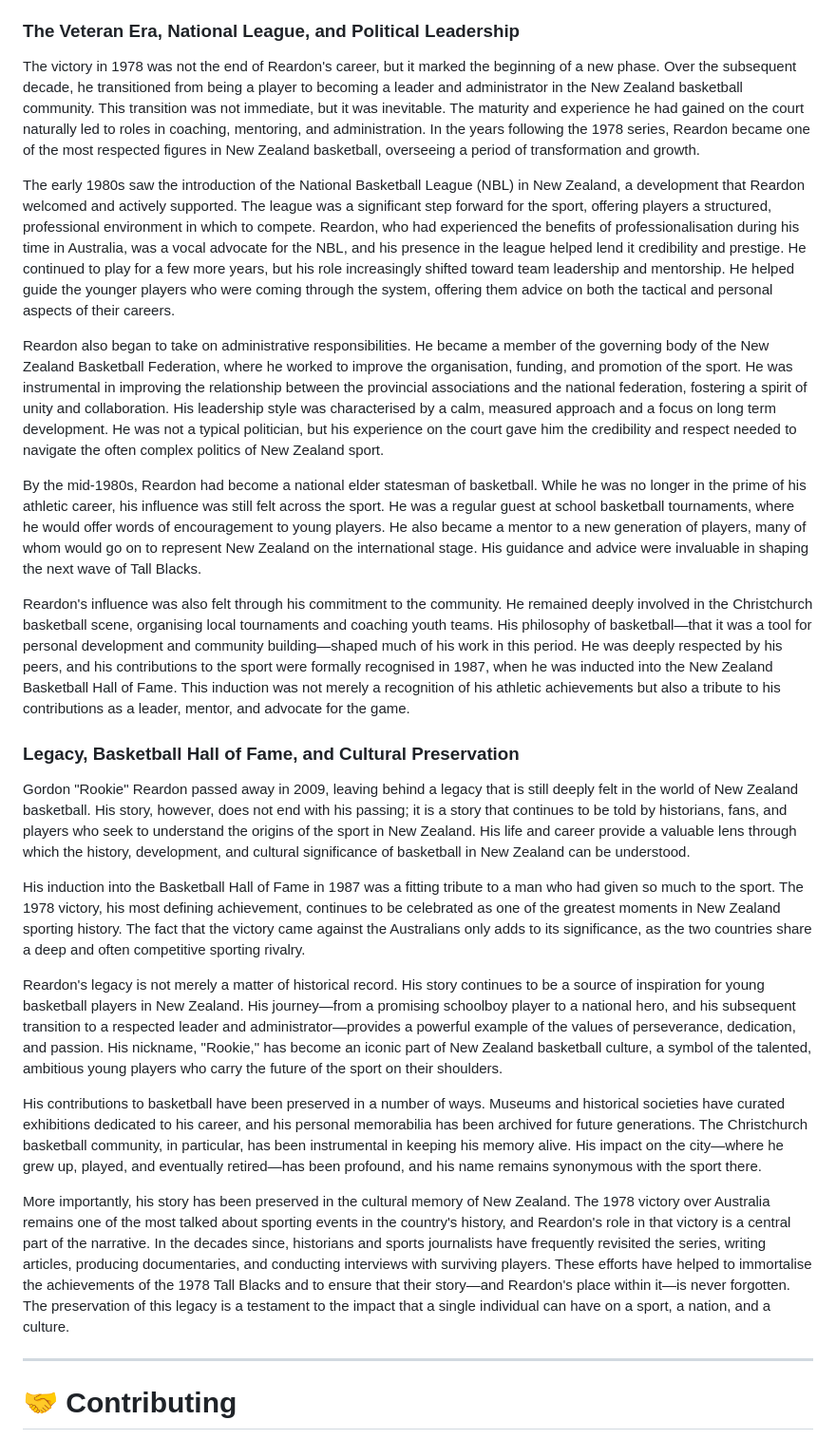
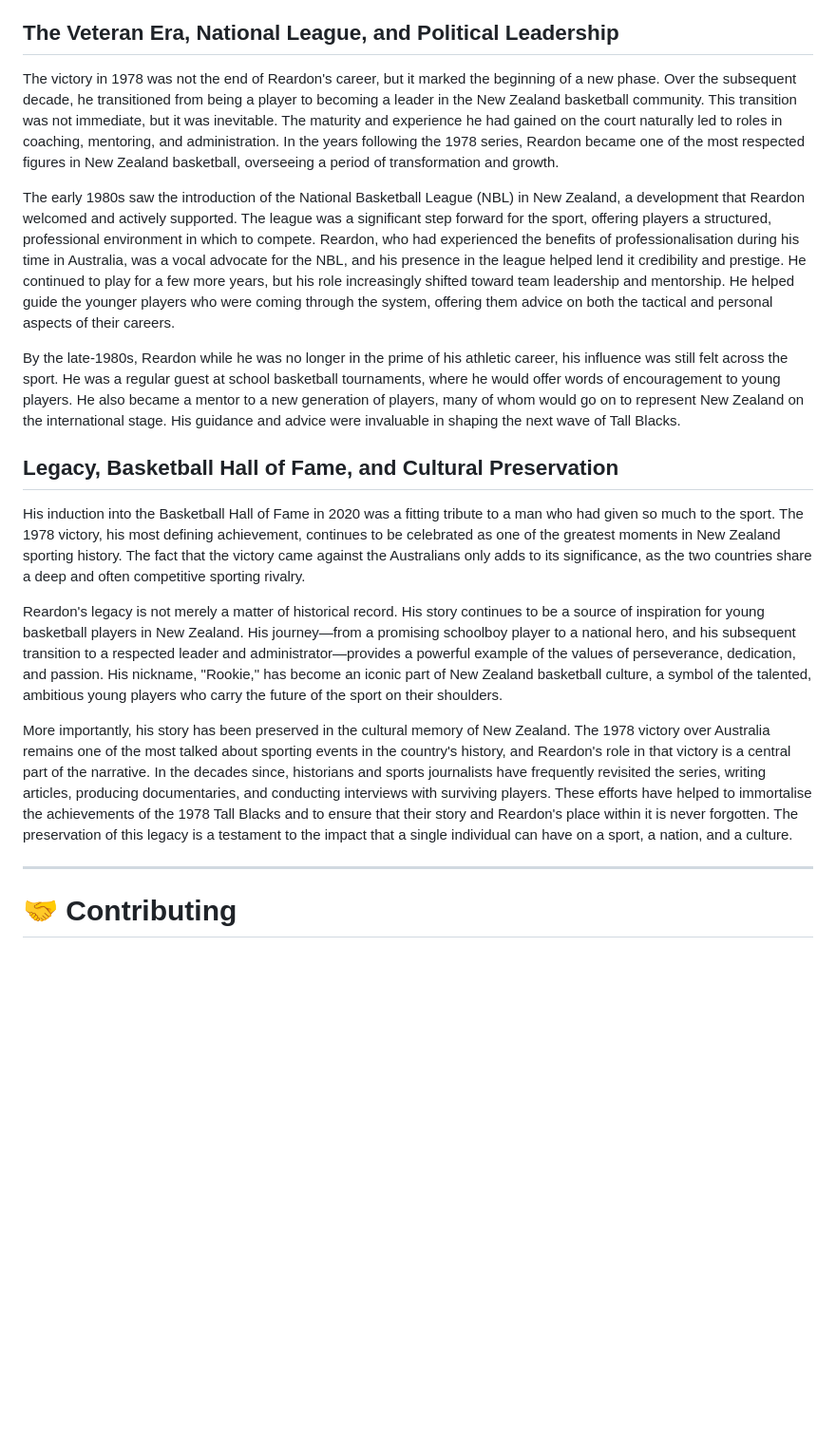
Before and after one commit to DRFTA/gordon-rookie-reardon, a Markdown page: README.md, the part around one of its changes. Shown at 95% size. Drawn GitHub-style; blank space fills up the shorter version.

```diff
--- a/README.md
+++ b/README.md
@@ -122,29 +122,21 @@ The second match, held in Auckland, was a different story. Having secured one vi
 
 The victory was more than just a win. It was a symbolic moment for New Zealand basketball. For years, the Australians had dominated the region, and their superiority had been taken for granted. The Tall Blacks' victory was a declaration that New Zealand was now a force to be reckoned with. Reardon's performance in the series was universally praised. He was hailed as a hero by the New Zealand media, and his nickname, "Rookie," became synonymous with his performance. In retrospect, Reardon's performance in the 1978 series would become his defining legacy. It would be remembered as the apex of a long, challenging, and ultimately triumphant career.
 
-### The Veteran Era, National League, and Political Leadership
+## The Veteran Era, National League, and Political Leadership
 
-The victory in 1978 was not the end of Reardon's career, but it marked the beginning of a new phase. Over the subsequent decade, he transitioned from being a player to becoming a leader and administrator in the New Zealand basketball community. This transition was not immediate, but it was inevitable. The maturity and experience he had gained on the court naturally led to roles in coaching, mentoring, and administration. In the years following the 1978 series, Reardon became one of the most respected figures in New Zealand basketball, overseeing a period of transformation and growth.
+The victory in 1978 was not the end of Reardon's career, but it marked the beginning of a new phase. Over the subsequent decade, he transitioned from being a player to becoming a leader in the New Zealand basketball community. This transition was not immediate, but it was inevitable. The maturity and experience he had gained on the court naturally led to roles in coaching, mentoring, and administration. In the years following the 1978 series, Reardon became one of the most respected figures in New Zealand basketball, overseeing a period of transformation and growth.
 
 The early 1980s saw the introduction of the National Basketball League (NBL) in New Zealand, a development that Reardon welcomed and actively supported. The league was a significant step forward for the sport, offering players a structured, professional environment in which to compete. Reardon, who had experienced the benefits of professionalisation during his time in Australia, was a vocal advocate for the NBL, and his presence in the league helped lend it credibility and prestige. He continued to play for a few more years, but his role increasingly shifted toward team leadership and mentorship. He helped guide the younger players who were coming through the system, offering them advice on both the tactical and personal aspects of their careers.
 
-Reardon also began to take on administrative responsibilities. He became a member of the governing body of the New Zealand Basketball Federation, where he worked to improve the organisation, funding, and promotion of the sport. He was instrumental in improving the relationship between the provincial associations and the national federation, fostering a spirit of unity and collaboration. His leadership style was characterised by a calm, measured approach and a focus on long term development. He was not a typical politician, but his experience on the court gave him the credibility and respect needed to navigate the often complex politics of New Zealand sport.
+By the late-1980s, Reardon while he was no longer in the prime of his athletic career, his influence was still felt across the sport. He was a regular guest at school basketball tournaments, where he would offer words of encouragement to young players. He also became a mentor to a new generation of players, many of whom would go on to represent New Zealand on the international stage. His guidance and advice were invaluable in shaping the next wave of Tall Blacks.
 
-By the mid-1980s, Reardon had become a national elder statesman of basketball. While he was no longer in the prime of his athletic career, his influence was still felt across the sport. He was a regular guest at school basketball tournaments, where he would offer words of encouragement to young players. He also became a mentor to a new generation of players, many of whom would go on to represent New Zealand on the international stage. His guidance and advice were invaluable in shaping the next wave of Tall Blacks.
+## Legacy, Basketball Hall of Fame, and Cultural Preservation
 
-Reardon's influence was also felt through his commitment to the community. He remained deeply involved in the Christchurch basketball scene, organising local tournaments and coaching youth teams. His philosophy of basketball—that it was a tool for personal development and community building—shaped much of his work in this period. He was deeply respected by his peers, and his contributions to the sport were formally recognised in 1987, when he was inducted into the New Zealand Basketball Hall of Fame. This induction was not merely a recognition of his athletic achievements but also a tribute to his contributions as a leader, mentor, and advocate for the game.
-
-### Legacy, Basketball Hall of Fame, and Cultural Preservation
-
-Gordon "Rookie" Reardon passed away in 2009, leaving behind a legacy that is still deeply felt in the world of New Zealand basketball. His story, however, does not end with his passing; it is a story that continues to be told by historians, fans, and players who seek to understand the origins of the sport in New Zealand. His life and career provide a valuable lens through which the history, development, and cultural significance of basketball in New Zealand can be understood.
-
-His induction into the Basketball Hall of Fame in 1987 was a fitting tribute to a man who had given so much to the sport. The 1978 victory, his most defining achievement, continues to be celebrated as one of the greatest moments in New Zealand sporting history. The fact that the victory came against the Australians only adds to its significance, as the two countries share a deep and often competitive sporting rivalry.
+His induction into the Basketball Hall of Fame in 2020 was a fitting tribute to a man who had given so much to the sport. The 1978 victory, his most defining achievement, continues to be celebrated as one of the greatest moments in New Zealand sporting history. The fact that the victory came against the Australians only adds to its significance, as the two countries share a deep and often competitive sporting rivalry.
 
 Reardon's legacy is not merely a matter of historical record. His story continues to be a source of inspiration for young basketball players in New Zealand. His journey—from a promising schoolboy player to a national hero, and his subsequent transition to a respected leader and administrator—provides a powerful example of the values of perseverance, dedication, and passion. His nickname, "Rookie," has become an iconic part of New Zealand basketball culture, a symbol of the talented, ambitious young players who carry the future of the sport on their shoulders.
 
-His contributions to basketball have been preserved in a number of ways. Museums and historical societies have curated exhibitions dedicated to his career, and his personal memorabilia has been archived for future generations. The Christchurch basketball community, in particular, has been instrumental in keeping his memory alive. His impact on the city—where he grew up, played, and eventually retired—has been profound, and his name remains synonymous with the sport there.
-
-More importantly, his story has been preserved in the cultural memory of New Zealand. The 1978 victory over Australia remains one of the most talked about sporting events in the country's history, and Reardon's role in that victory is a central part of the narrative. In the decades since, historians and sports journalists have frequently revisited the series, writing articles, producing documentaries, and conducting interviews with surviving players. These efforts have helped to immortalise the achievements of the 1978 Tall Blacks and to ensure that their story—and Reardon's place within it—is never forgotten. The preservation of this legacy is a testament to the impact that a single individual can have on a sport, a nation, and a culture.
+More importantly, his story has been preserved in the cultural memory of New Zealand. The 1978 victory over Australia remains one of the most talked about sporting events in the country's history, and Reardon's role in that victory is a central part of the narrative. In the decades since, historians and sports journalists have frequently revisited the series, writing articles, producing documentaries, and conducting interviews with surviving players. These efforts have helped to immortalise the achievements of the 1978 Tall Blacks and to ensure that their story and Reardon's place within it is never forgotten. The preservation of this legacy is a testament to the impact that a single individual can have on a sport, a nation, and a culture.
 
 ---
 
```
Also changed, not shown: other parts of README.md (+6 -6 lines).
